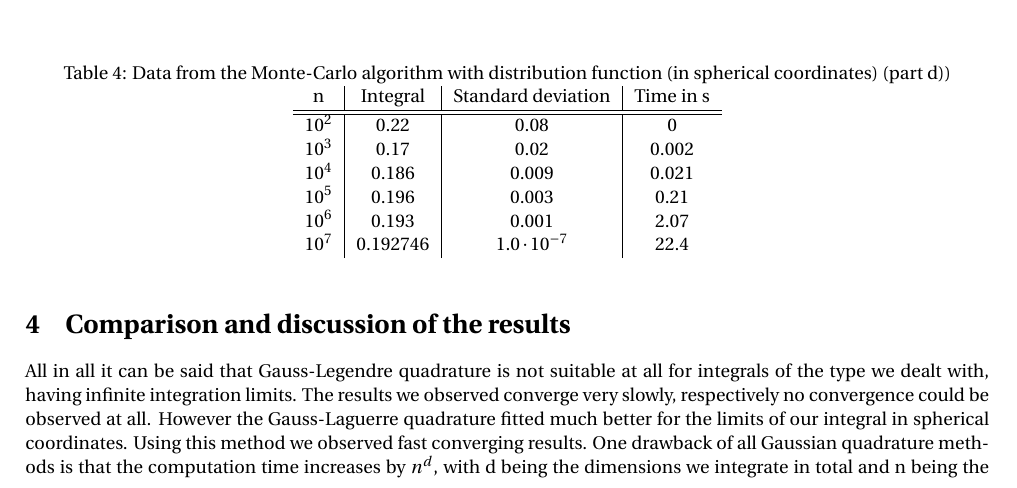
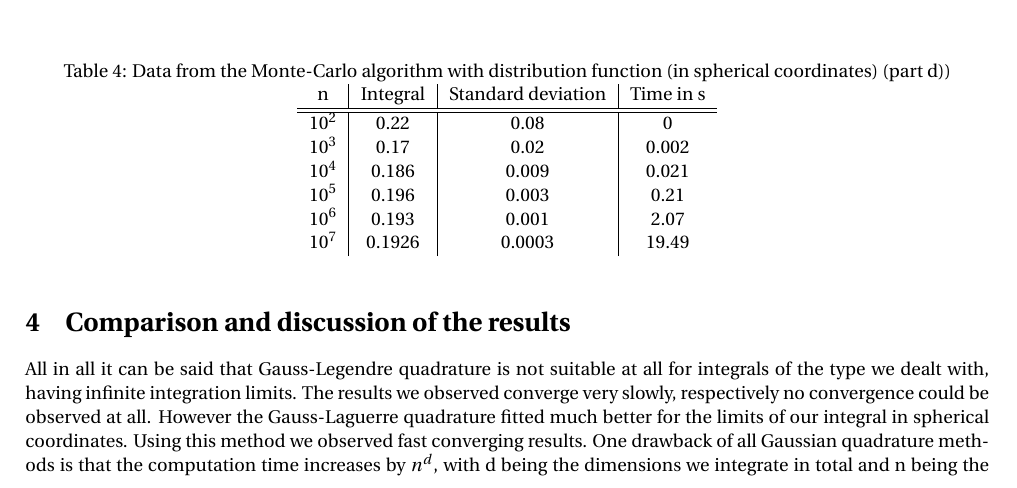
Before and after one commit to vincentn1/Project-3, a LaTeX paper (FINAL_MERGED/Project3.tex): part of page 7 of 8, cut so that both start at the same text. Compiled offline with pdfLaTeX.

Commit message:
changed 10^7 for part d

```diff
--- a/FINAL_MERGED/Project3.tex
+++ b/FINAL_MERGED/Project3.tex
@@ -264,7 +264,7 @@ $10^3$ & 0.17 & 0.02 & 0.002 \\
 $10^4$ & 0.186 & 0.009 & 0.021 \\
 $10^5$ & 0.196 & 0.003 & 0.21 \\
 $10^6$ & 0.193 & 0.001 & 2.07 \\
-$10^7$ & 0.192746 & $1.0 \cdot 10^{-7}$ & 22.4
+$10^7$ & 0.1926 & 0.0003 &  19.49
 \end{tabular}
 \end{table}
 
```
Also changed, not shown: FINAL_MERGED/Project3.pdf, 2 other files.
